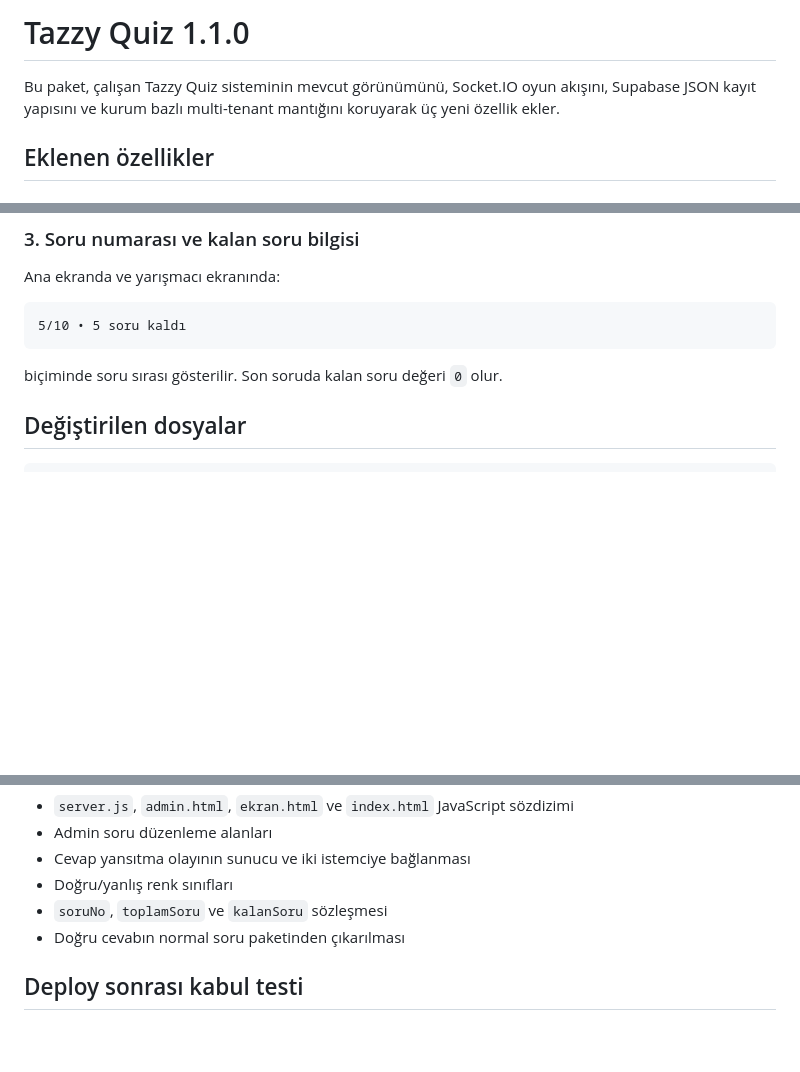
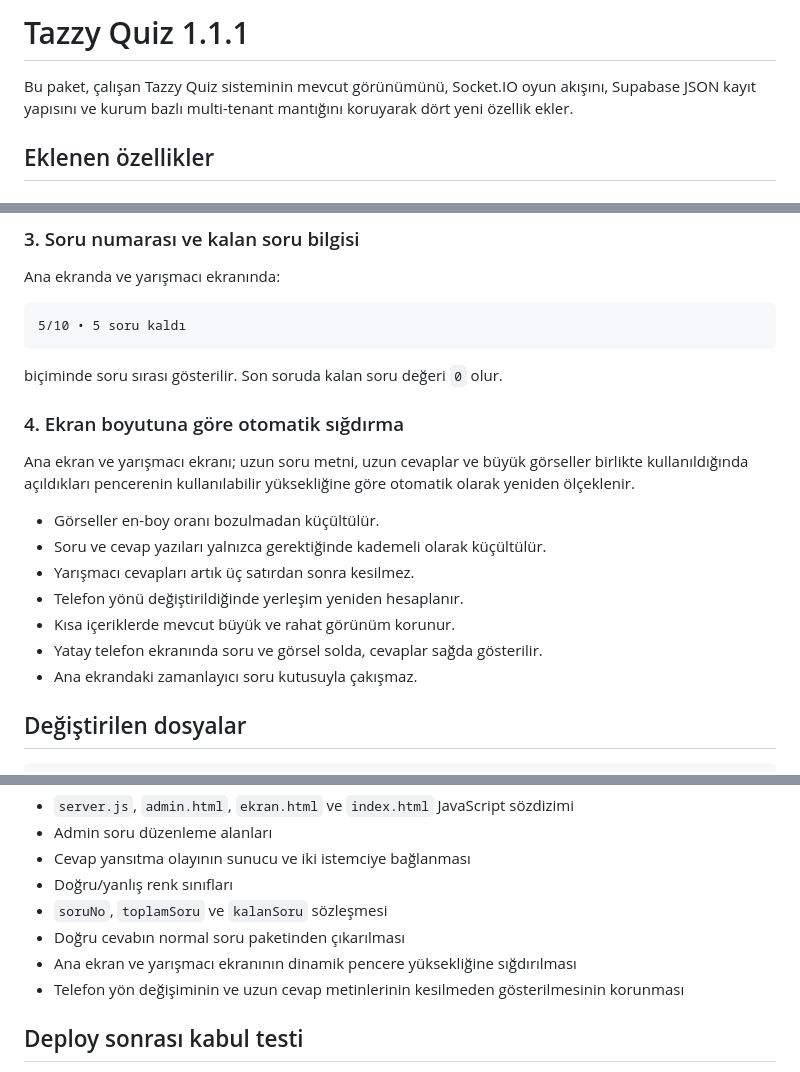
Before and after one commit to isatafli66-del/bilgi-yarismasi, a Markdown page: README.md, 3 parts joined by grey strips. Drawn GitHub-style; blank space fills up the shorter version.

Commit message:
1.1.1 duyarlı ekran güncellemesini belgele

````diff
--- a/README.md
+++ b/README.md
@@ -1,7 +1,7 @@
-# Tazzy Quiz 1.1.0
+# Tazzy Quiz 1.1.1
 
 Bu paket, çalışan Tazzy Quiz sisteminin mevcut görünümünü, Socket.IO oyun akışını,
-Supabase JSON kayıt yapısını ve kurum bazlı multi-tenant mantığını koruyarak üç yeni
+Supabase JSON kayıt yapısını ve kurum bazlı multi-tenant mantığını koruyarak dört yeni
 özellik ekler.
 
 ## Eklenen özellikler
@@ -48,6 +48,20 @@ Ana ekranda ve yarışmacı ekranında:
 ```
 
 biçiminde soru sırası gösterilir. Son soruda kalan soru değeri `0` olur.
+
+### 4. Ekran boyutuna göre otomatik sığdırma
+
+Ana ekran ve yarışmacı ekranı; uzun soru metni, uzun cevaplar ve büyük görseller
+birlikte kullanıldığında açıldıkları pencerenin kullanılabilir yüksekliğine göre
+otomatik olarak yeniden ölçeklenir.
+
+- Görseller en-boy oranı bozulmadan küçültülür.
+- Soru ve cevap yazıları yalnızca gerektiğinde kademeli olarak küçültülür.
+- Yarışmacı cevapları artık üç satırdan sonra kesilmez.
+- Telefon yönü değiştirildiğinde yerleşim yeniden hesaplanır.
+- Kısa içeriklerde mevcut büyük ve rahat görünüm korunur.
+- Yatay telefon ekranında soru ve görsel solda, cevaplar sağda gösterilir.
+- Ana ekrandaki zamanlayıcı soru kutusuyla çakışmaz.
 
 ## Değiştirilen dosyalar
 
@@ -150,6 +164,8 @@ Test şunları doğrular:
 - Doğru/yanlış renk sınıfları
 - `soruNo`, `toplamSoru` ve `kalanSoru` sözleşmesi
 - Doğru cevabın normal soru paketinden çıkarılması
+- Ana ekran ve yarışmacı ekranının dinamik pencere yüksekliğine sığdırılması
+- Telefon yön değişiminin ve uzun cevap metinlerinin kesilmeden gösterilmesinin korunması
 
 ## Deploy sonrası kabul testi
 
````
